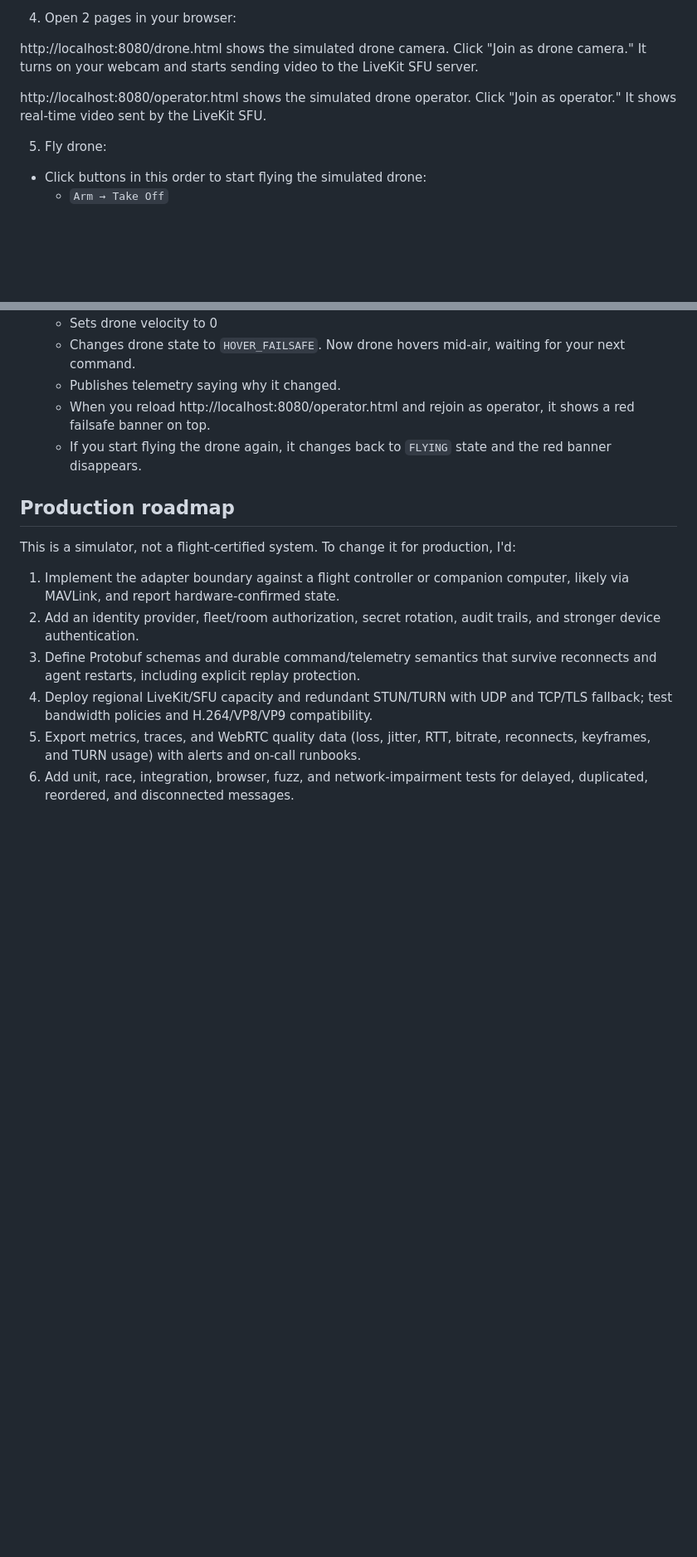
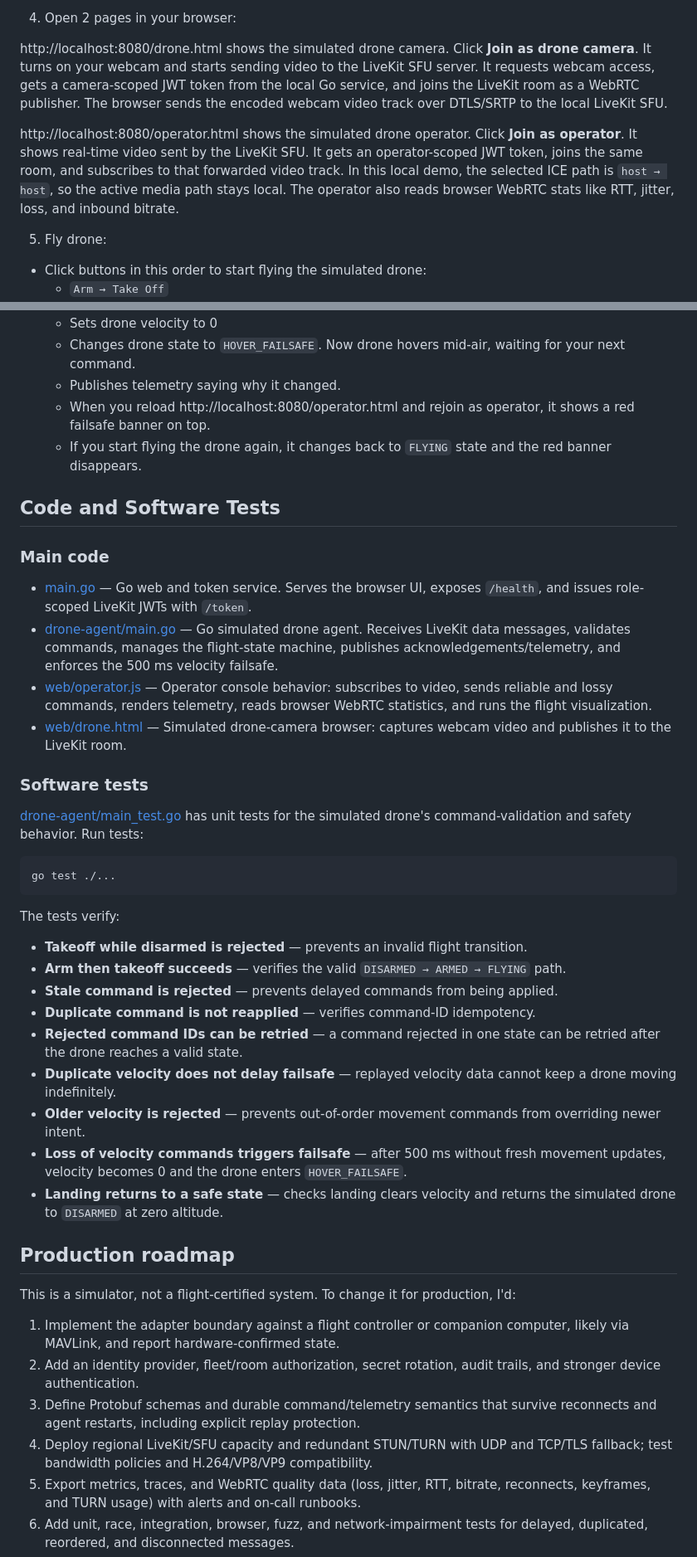
Before and after one commit to rayning0/dronelink, a Markdown page: README.md, 2 parts joined by grey strips. Shown at 83% size. GitHub-like rendering; blank space fills up the shorter version.

Commit message:
Revise architecture diagram + update README

````diff
--- a/README.md
+++ b/README.md
@@ -143,9 +173,9 @@ LIVEKIT_API_SECRET=secret
 
 4. Open 2 pages in your browser:
 
-http://localhost:8080/drone.html shows the simulated drone camera. Click "Join as drone camera." It turns on your webcam and starts sending video to the LiveKit SFU server.
+http://localhost:8080/drone.html shows the simulated drone camera. Click **Join as drone camera**. It turns on your webcam and starts sending video to the LiveKit SFU server. It requests webcam access, gets a camera-scoped JWT token from the local Go service, and joins the LiveKit room as a WebRTC publisher. The browser sends the encoded webcam video track over DTLS/SRTP to the local LiveKit SFU.
 
-http://localhost:8080/operator.html shows the simulated drone operator. Click "Join as operator." It shows real-time video sent by the LiveKit SFU.
+http://localhost:8080/operator.html shows the simulated drone operator. Click **Join as operator**. It shows real-time video sent by the LiveKit SFU. It gets an operator-scoped JWT token, joins the same room, and subscribes to that forwarded video track. In this local demo, the selected ICE path is `host → host`, so the active media path stays local. The operator also reads browser WebRTC stats like RTT, jitter, loss, and inbound bitrate.
 
 5. Fly drone:
 
@@ -170,6 +200,34 @@ http://localhost:8080/operator.html shows the simulated drone operator. Click "J
   - Publishes telemetry saying why it changed.
   - When you reload http://localhost:8080/operator.html and rejoin as operator, it shows a red failsafe banner on top.
   - If you start flying the drone again, it changes back to `FLYING` state and the red banner disappears.
+
+## Code and Software Tests
+
+### Main code
+
+- [main.go](https://github.com/rayning0/dronelink/blob/main/main.go) — Go web and token service. Serves the browser UI, exposes `/health`, and issues role-scoped LiveKit JWTs with `/token`.
+- [drone-agent/main.go](https://github.com/rayning0/dronelink/blob/main/drone-agent/main.go) — Go simulated drone agent. Receives LiveKit data messages, validates commands, manages the flight-state machine, publishes acknowledgements/telemetry, and enforces the 500 ms velocity failsafe.
+- [web/operator.js](https://github.com/rayning0/dronelink/blob/main/web/operator.js) — Operator console behavior: subscribes to video, sends reliable and lossy commands, renders telemetry, reads browser WebRTC statistics, and runs the flight visualization.
+- [web/drone.html](https://github.com/rayning0/dronelink/blob/main/web/drone.html) — Simulated drone-camera browser: captures webcam video and publishes it to the LiveKit room.
+
+### Software tests
+
+[drone-agent/main_test.go](https://github.com/rayning0/dronelink/blob/main/drone-agent/main_test.go) has unit tests for the simulated drone's command-validation and safety behavior. Run tests:
+
+```
+go test ./...
+```
+
+The tests verify:
+- **Takeoff while disarmed is rejected** — prevents an invalid flight transition.
+- **Arm then takeoff succeeds** — verifies the valid `DISARMED → ARMED → FLYING` path.
+- **Stale command is rejected** — prevents delayed commands from being applied.
+- **Duplicate command is not reapplied** — verifies command-ID idempotency.
+- **Rejected command IDs can be retried** — a command rejected in one state can be retried after the drone reaches a valid state.
+- **Duplicate velocity does not delay failsafe** — replayed velocity data cannot keep a drone moving indefinitely.
+- **Older velocity is rejected** — prevents out-of-order movement commands from overriding newer intent.
+- **Loss of velocity commands triggers failsafe** — after 500 ms without fresh movement updates, velocity becomes 0 and the drone enters `HOVER_FAILSAFE`.
+- **Landing returns to a safe state** — checks landing clears velocity and returns the simulated drone to `DISARMED` at zero altitude.
 
 ## Production roadmap
 
````
Also changed, not shown: other parts of README.md (+49 -19 lines).
